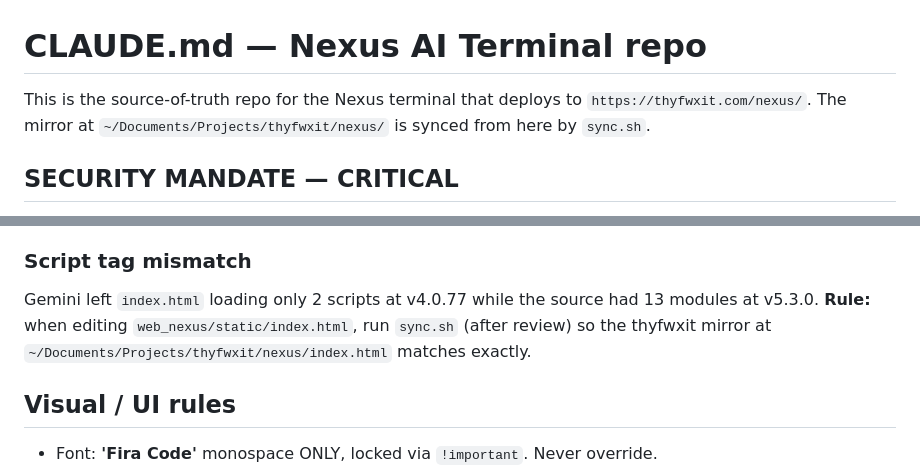
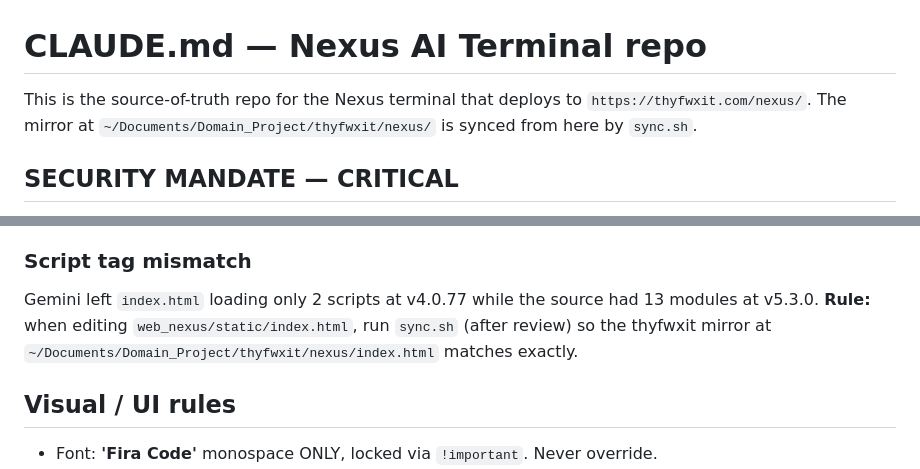
Before and after one commit to Thyfwx/nexus, a Markdown page: CLAUDE.md, 2 parts joined by grey strips. GitHub-like rendering.

Commit message:
docs: update mirror path after thyfwxit moved into Domain_Project
The thyfwxit mirror is now at ~/Documents/Domain_Project/thyfwxit/nexus/ instead of ~/Documents/Projects/thyfwxit/nexus/.

Co-Authored-By: Claude Opus 4.7 (1M context) <noreply@anthropic.com>

```diff
--- a/CLAUDE.md
+++ b/CLAUDE.md
@@ -1,7 +1,7 @@
 # CLAUDE.md — Nexus AI Terminal repo
 
 This is the source-of-truth repo for the Nexus terminal that deploys to `https://thyfwxit.com/nexus/`.
-The mirror at `~/Documents/Projects/thyfwxit/nexus/` is synced from here by `sync.sh`.
+The mirror at `~/Documents/Domain_Project/thyfwxit/nexus/` is synced from here by `sync.sh`.
 
 ## SECURITY MANDATE — CRITICAL
 - **NEVER USE `git add .` or commit blindly.** A previous AI leaked a Cloudflare API Token, Discord Webhook, and Google Client Secrets via a blanket `git add`.
@@ -131,7 +131,7 @@ Adding a function to the wrong file (game logic in `terminal.js`, AI logic in `c
 Gemini prepended orphaned closing braces (`});`, `}, 400);`) to line 1 while adding Breach Protocol. Caused a SyntaxError on line 1 → entire terminal crashed. **Rule:** add new games as complete self-contained functions. Never prepend partial fragments.
 
 ### Script tag mismatch
-Gemini left `index.html` loading only 2 scripts at v4.0.77 while the source had 13 modules at v5.3.0. **Rule:** when editing `web_nexus/static/index.html`, run `sync.sh` (after review) so the thyfwxit mirror at `~/Documents/Projects/thyfwxit/nexus/index.html` matches exactly.
+Gemini left `index.html` loading only 2 scripts at v4.0.77 while the source had 13 modules at v5.3.0. **Rule:** when editing `web_nexus/static/index.html`, run `sync.sh` (after review) so the thyfwxit mirror at `~/Documents/Domain_Project/thyfwxit/nexus/index.html` matches exactly.
 
 ## Visual / UI rules
 - Font: **'Fira Code'** monospace ONLY, locked via `!important`. Never override.
```
